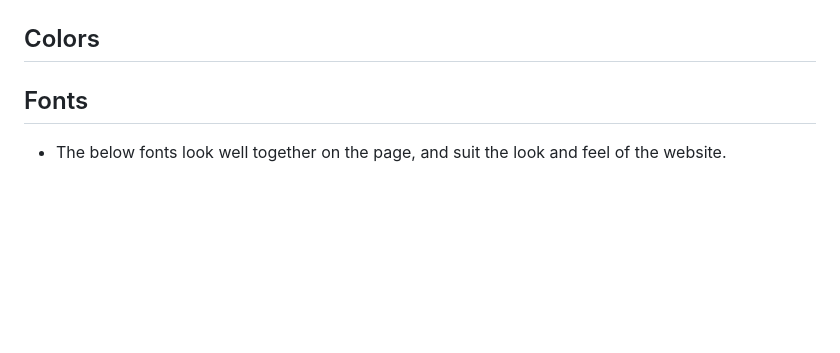
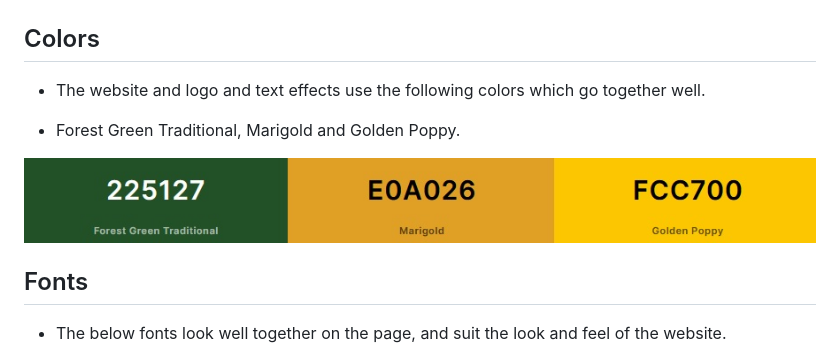
Before and after one commit to mickymacirl/CI-P2-Fruit, a Markdown page: README.md, the part around the change. GitHub-like rendering; pictures changed too: assets/readme/colorsrm.jpg (added); blank space fills up the shorter version.

Commit message:
add readme color description and image upload

```diff
--- a/README.md
+++ b/README.md
@@ -67,6 +67,12 @@ Match 2 Fruit is a memory game where you match two fruits. You flip the first ca
 | Cherries    | U+1F352     | &#127826       |![Fruit Emoji 127826](./assets/readme/127826.jpg)|
 
 ## Colors
+
+* The website and logo and text effects use the following colors which go together well.
+
+* Forest Green Traditional, Marigold and Golden Poppy.
+
+![Colors Website](/assets/readme/colorsrm.jpg)
 
 ## Fonts
 
```
